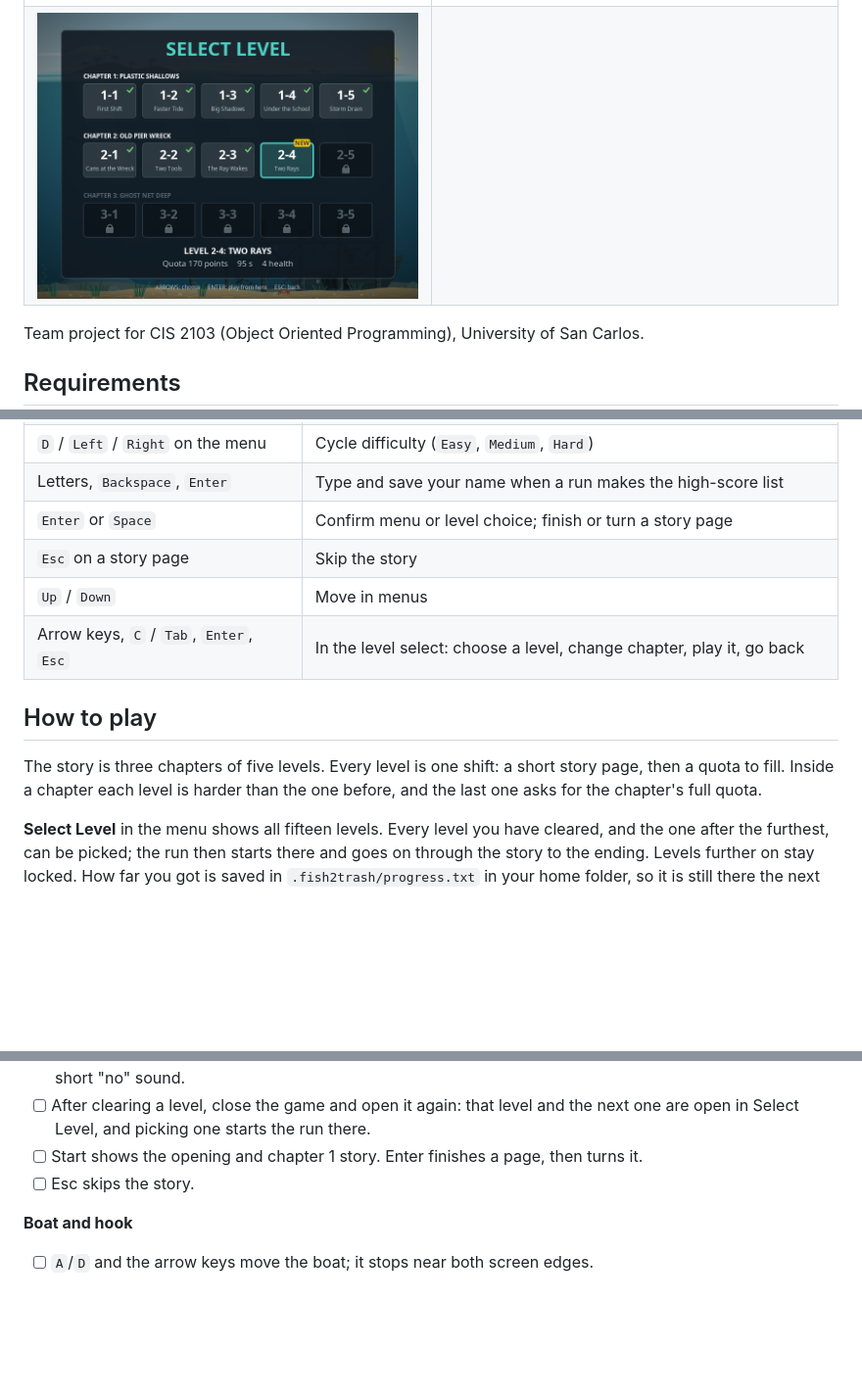
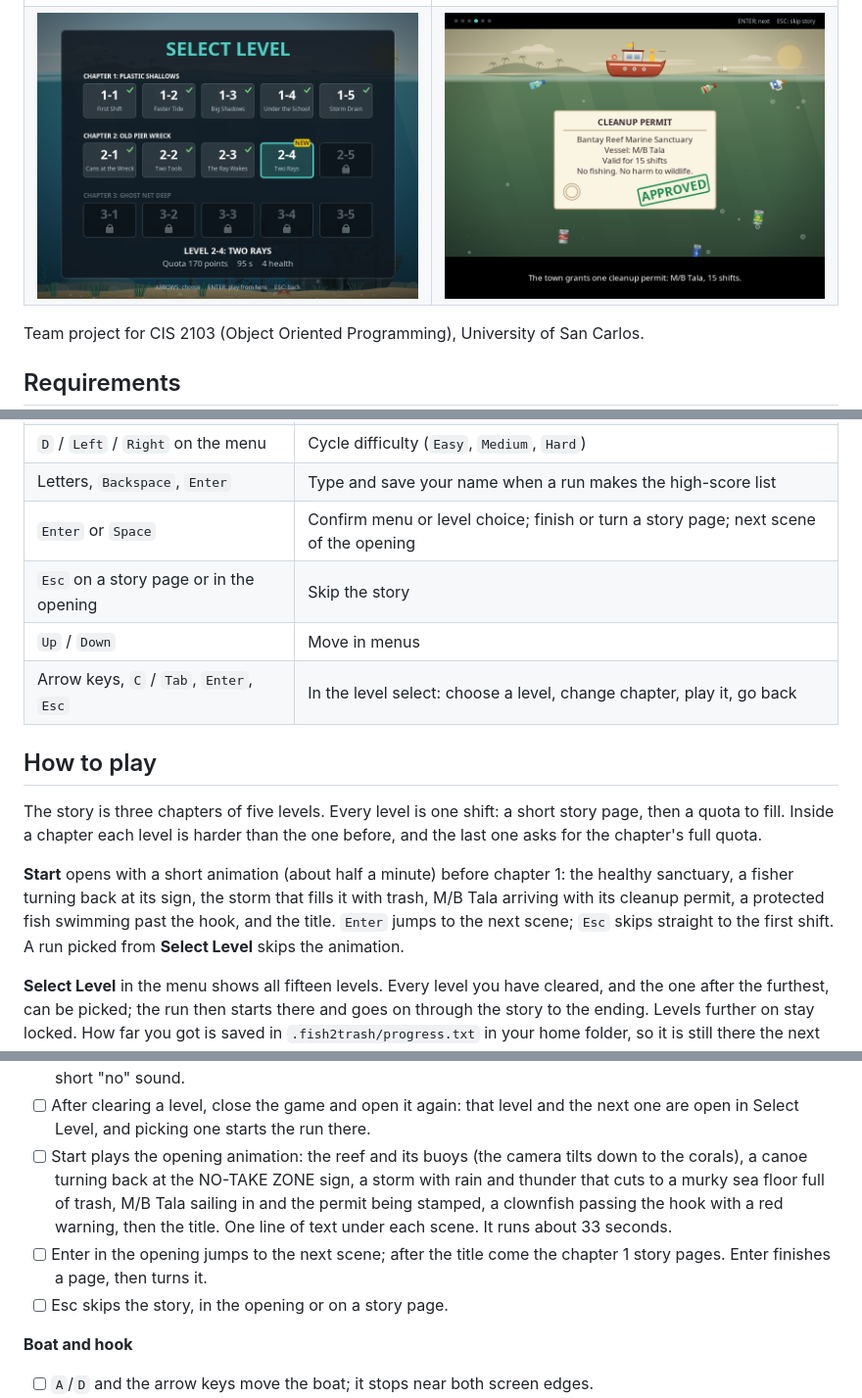
Before and after one commit to NJJAV33/Fish2trash, a Markdown page: README.md, 3 parts joined by grey strips. Shown at 98% size. Rendered like a GitHub page; pictures changed too: docs/screenshots/intro.png (added); blank space fills up the shorter version.

```diff
--- a/README.md
+++ b/README.md
@@ -14,7 +14,7 @@ out, spare the fish or lose your permit, and bring the reef back across fifteen
 | ![Chapter 3](docs/screenshots/chapter3.png) | ![The ending](docs/screenshots/ending.png) |
 | ![A cleared level and its badge](docs/screenshots/cleared.png) | ![The shift report](docs/screenshots/report.png) |
 | ![Typing a name for the list](docs/screenshots/name.png) | ![The high-score list](docs/screenshots/highscores.png) |
-| ![The level select](docs/screenshots/levels.png) | |
+| ![The level select](docs/screenshots/levels.png) | ![The opening animation: the cleanup permit is stamped](docs/screenshots/intro.png) |
 
 Team project for CIS 2103 (Object Oriented Programming), University of San Carlos.
 
@@ -59,8 +59,8 @@ java -cp out Main
 | `F11` | Full screen on or off |
 | `D` / `Left` / `Right` on the menu | Cycle difficulty (`Easy`, `Medium`, `Hard`) |
 | Letters, `Backspace`, `Enter` | Type and save your name when a run makes the high-score list |
-| `Enter` or `Space` | Confirm menu or level choice; finish or turn a story page |
-| `Esc` on a story page | Skip the story |
+| `Enter` or `Space` | Confirm menu or level choice; finish or turn a story page; next scene of the opening |
+| `Esc` on a story page or in the opening | Skip the story |
 | `Up` / `Down` | Move in menus |
 | Arrow keys, `C` / `Tab`, `Enter`, `Esc` | In the level select: choose a level, change chapter, play it, go back |
 
@@ -69,6 +69,12 @@ java -cp out Main
 The story is three chapters of five levels. Every level is one shift: a short
 story page, then a quota to fill. Inside a chapter each level is harder than the
 one before, and the last one asks for the chapter's full quota.
+
+**Start** opens with a short animation (about half a minute) before chapter 1: the
+healthy sanctuary, a fisher turning back at its sign, the storm that fills it with
+trash, M/B Tala arriving with its cleanup permit, a protected fish swimming past the
+hook, and the title. `Enter` jumps to the next scene; `Esc` skips straight to the
+first shift. A run picked from **Select Level** skips the animation.
 
 **Select Level** in the menu shows all fifteen levels. Every level you have cleared,
 and the one after the furthest, can be picked; the run then starts there and goes on
@@ -384,8 +392,14 @@ and [docs/playtest.md](docs/playtest.md) when you tune the numbers.
       locked level only plays a short "no" sound.
 - [ ] After clearing a level, close the game and open it again: that level and the
       next one are open in Select Level, and picking one starts the run there.
-- [ ] Start shows the opening and chapter 1 story. Enter finishes a page, then turns it.
-- [ ] Esc skips the story.
+- [ ] Start plays the opening animation: the reef and its buoys (the camera tilts down
+      to the corals), a canoe turning back at the NO-TAKE ZONE sign, a storm with rain
+      and thunder that cuts to a murky sea floor full of trash, M/B Tala sailing in and
+      the permit being stamped, a clownfish passing the hook with a red warning, then the
+      title. One line of text under each scene. It runs about 33 seconds.
+- [ ] Enter in the opening jumps to the next scene; after the title come the chapter 1
+      story pages. Enter finishes a page, then turns it.
+- [ ] Esc skips the story, in the opening or on a story page.
 
 **Boat and hook**
 - [ ] `A`/`D` and the arrow keys move the boat; it stops near both screen edges.
```
Also changed, not shown: other parts of README.md (+4 -2 lines), docs/class-diagram.md (+57 -0 lines), 12 other files.
